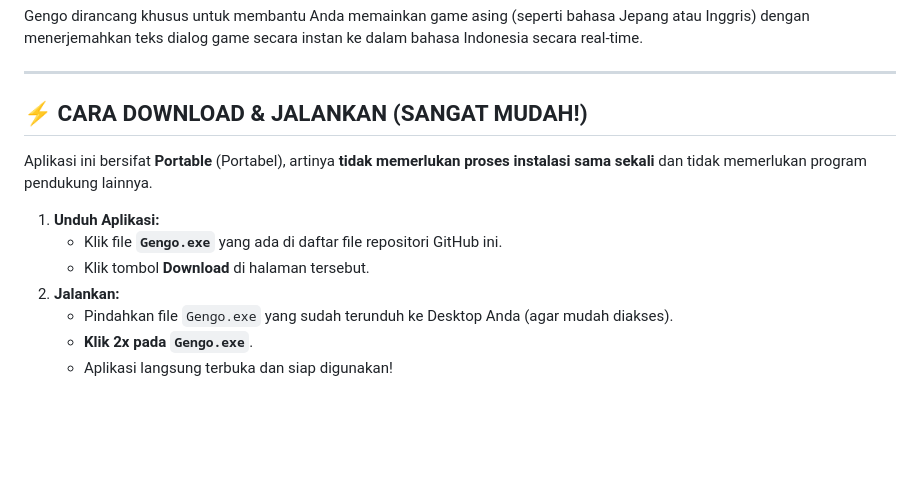
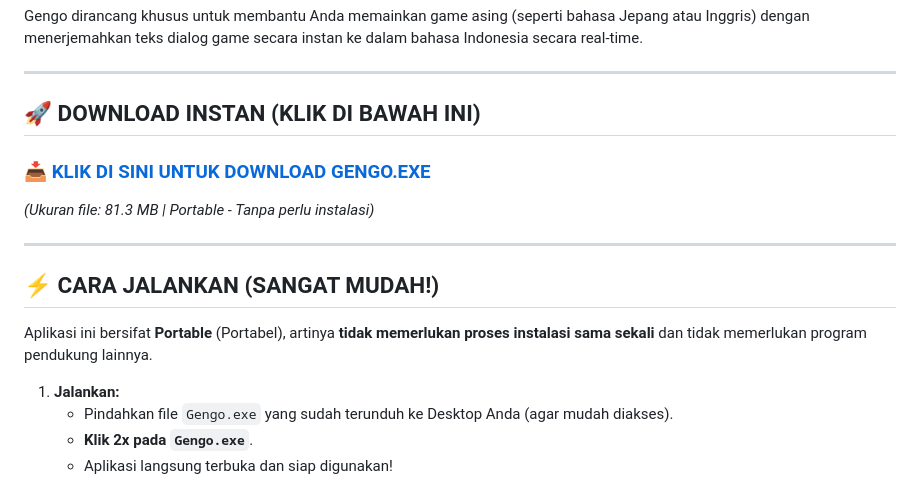
Before and after one commit to lindoalvindro-spec/Gengo-Apps, a Markdown page: README.md, the part around the change. Rendered like a GitHub page; blank space fills up the shorter version.

Commit message:
docs: add direct one-click download link to README.md

```diff
--- a/README.md
+++ b/README.md
@@ -5,14 +5,18 @@ Gengo dirancang khusus untuk membantu Anda memainkan game asing (seperti bahasa
 
 ---
 
-## ⚡ CARA DOWNLOAD & JALANKAN (SANGAT MUDAH!)
+## 🚀 DOWNLOAD INSTAN (KLIK DI BAWAH INI)
+
+### 📥 [**KLIK DI SINI UNTUK DOWNLOAD GENGO.EXE**](https://github.com/lindoalvindro-spec/Gengo-Apps/raw/master/Gengo.exe)
+*(Ukuran file: 81.3 MB | Portable - Tanpa perlu instalasi)*
+
+---
+
+## ⚡ CARA JALANKAN (SANGAT MUDAH!)
 
 Aplikasi ini bersifat **Portable** (Portabel), artinya **tidak memerlukan proses instalasi sama sekali** dan tidak memerlukan program pendukung lainnya.
 
-1. **Unduh Aplikasi:**
-   * Klik file **`Gengo.exe`** yang ada di daftar file repositori GitHub ini.
-   * Klik tombol **Download** di halaman tersebut.
-2. **Jalankan:**
+1. **Jalankan:**
    * Pindahkan file `Gengo.exe` yang sudah terunduh ke Desktop Anda (agar mudah diakses).
    * **Klik 2x pada `Gengo.exe`**.
    * Aplikasi langsung terbuka dan siap digunakan!
```
